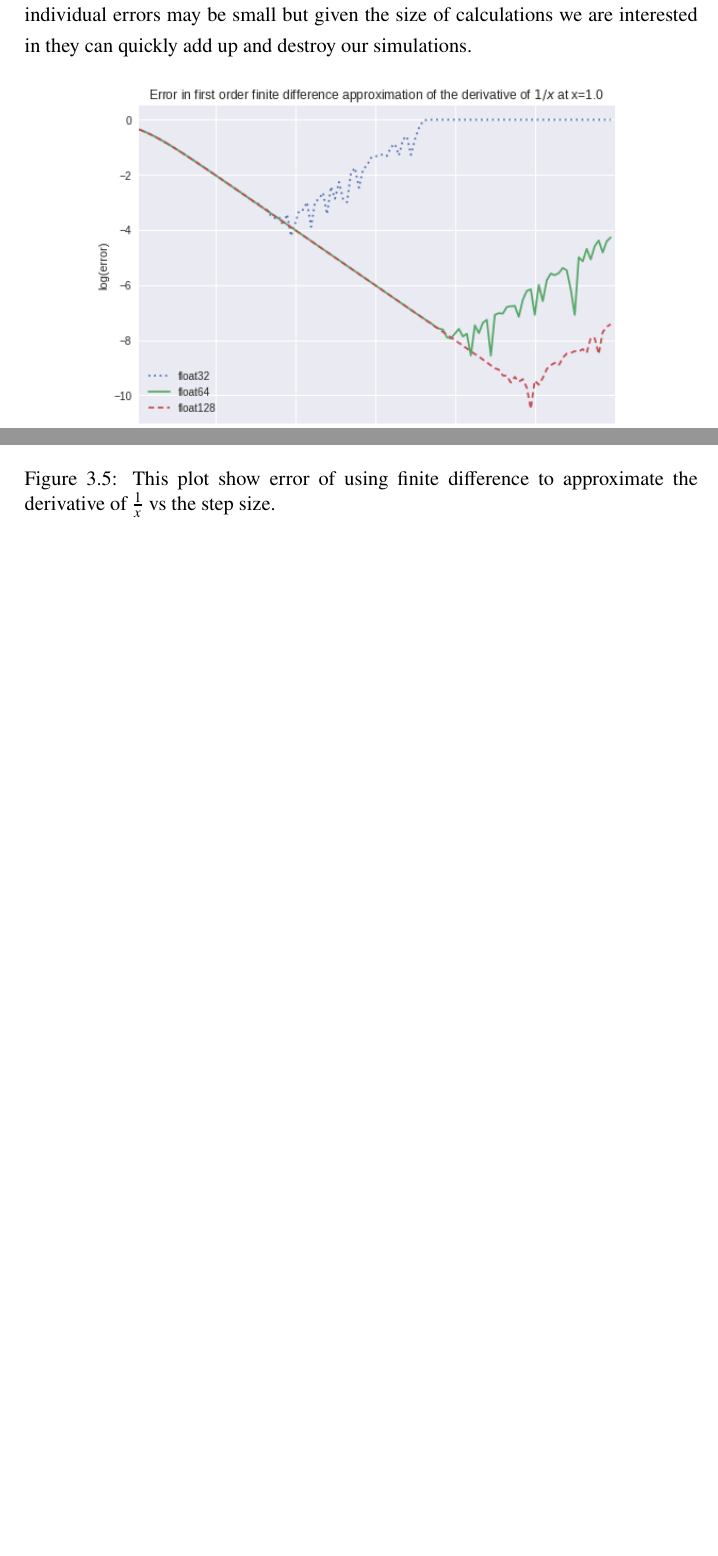
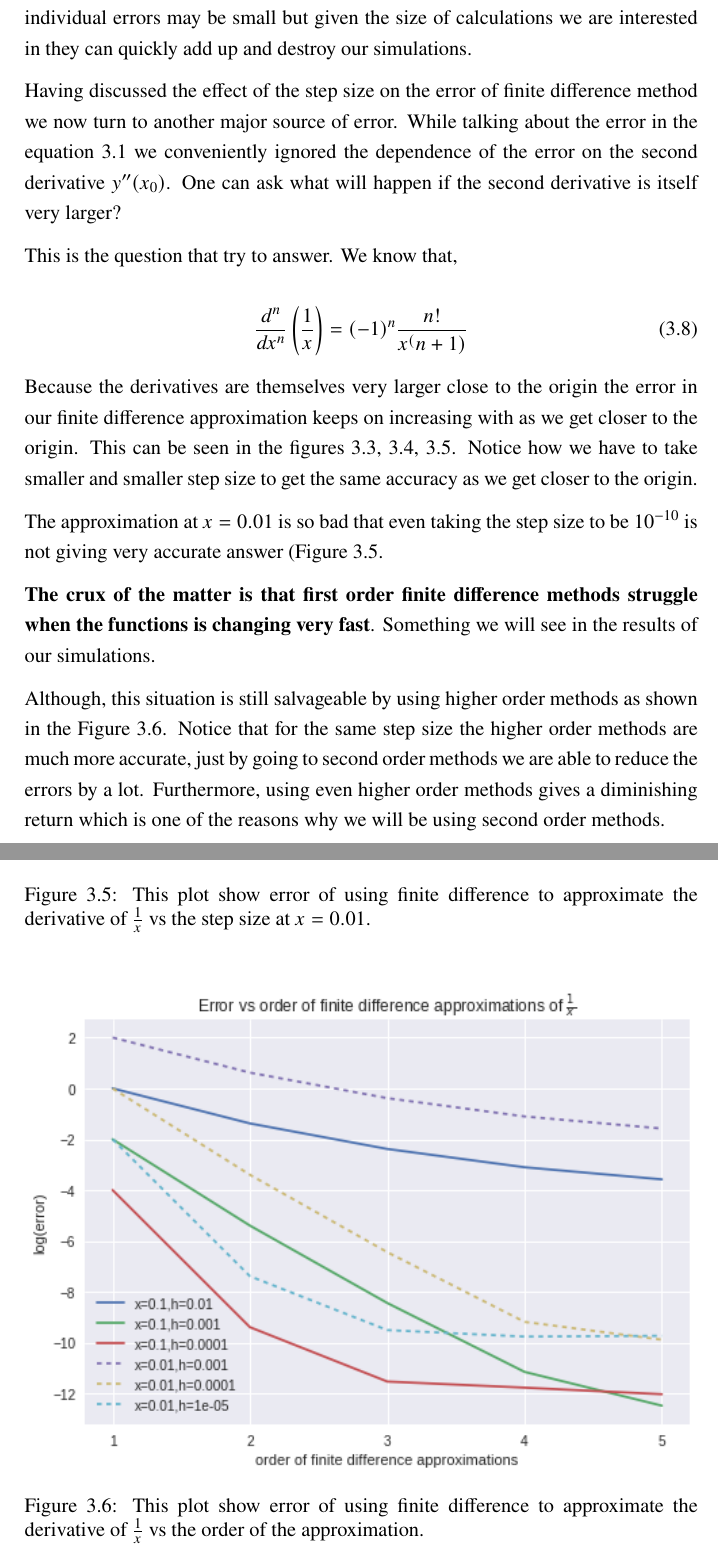
Before and after one commit to GitHimanshuc/thesis, a LaTeX thesis (main.tex, which reads chapters/chap3.tex): two parts of pages 19 and 20 of 29 before the commit and two parts of pages 19 and 21 of 30 after it, joined at a grey line, cut so that both start at the same text, the shorter picture padded with empty space. Compiled offline with pdfLaTeX.

Commit message:
Floating point errors and FD order done2

```diff
--- a/chapters/chap3.tex
+++ b/chapters/chap3.tex
@@ -134,6 +134,19 @@ To give some perspective, while solving the scalar collapse equations we are goi
 
 
 
+Having discussed the effect of the step size on the error of finite difference method we now turn to another major source of error. While talking about the error in the equation \ref{eq:1d_1o_error} we conveniently ignored the dependence of the error on the second derivative $y''(x_0)$. One can ask what will happen if the second derivative is itself very larger?
+
+This is the question that  try to answer. We know that,
+
+\begin{equation}
+    \frac{d^n}{dx^n}\left(\frac{1}{x}\right) = (-1)^n \frac{n!}{x^(n+1)}
+\end{equation}
+
+Because the derivatives are themselves very larger close to the origin the error in our finite difference approximation keeps on increasing with as we get closer to the origin. This can be seen in the figures \ref{fig:1/x_1}, \ref{fig:1/x_0.1}, \ref{fig:1/x_0.01}. Notice how we have to take smaller and smaller step size to get the same accuracy as we get closer to the origin.
+
+The approximation at $x=0.01$ is so bad that even taking the step size to be $10^{-10}$ is not giving very accurate answer (Figure \ref{fig:1/x_0.01}.
+
+\textbf{The crux of the matter is that first order finite difference methods struggle when the functions is changing very fast}. Something we will see in the results of our simulations.
 
 
 \begin{figure}[hbt!]
@@ -150,3 +164,4 @@ To give some perspective, while solving the scalar collapse equations we are goi
+    \label{fig:1/x_0.1}
     \index{figures}
 \end{figure}
 
@@ -154,6 +169,18 @@ To give some perspective, while solving the scalar collapse equations we are goi
 \begin{figure}[hbt!]
     \centering
     \includegraphics[width=0.8\textwidth]{images/1_x_error_at_p01.png}
-    \caption{This plot show error of using finite difference to approximate the derivative of $\frac{1}{x}$ vs the step size.}\label{fig:1/x_0.01}
+    \caption{This plot show error of using finite difference to approximate the derivative of $\frac{1}{x}$ vs the step size at $x = 0.01$.}
+    \label{fig:1/x_0.01}
     \index{figures}
 \end{figure}
+
+
+Although, this situation is still salvageable by using higher order methods as shown in the Figure \ref{fig:1/x_error_vs_order}. Notice that for the same step size the higher order methods are much more accurate, just by going to second order methods we are able to reduce the errors by a lot. Furthermore, using even higher order methods gives a diminishing return which is one of the reasons why we will be using second order methods.
+
+\begin{figure}[hbt!]
+    \centering
+    \includegraphics[width=\textwidth]{images/1_x_error_vs_order.png}
+    \caption{This plot show error of using finite difference to approximate the derivative of $\frac{1}{x}$ vs the order of the approximation.}
+    \label{fig:1/x_error_vs_order}
+    \index{figures}
+\end{figure}
```
Also changed, not shown: images/1_x_error_vs_order.png (added), chapters/chap3.tex (7 more changed lines).
